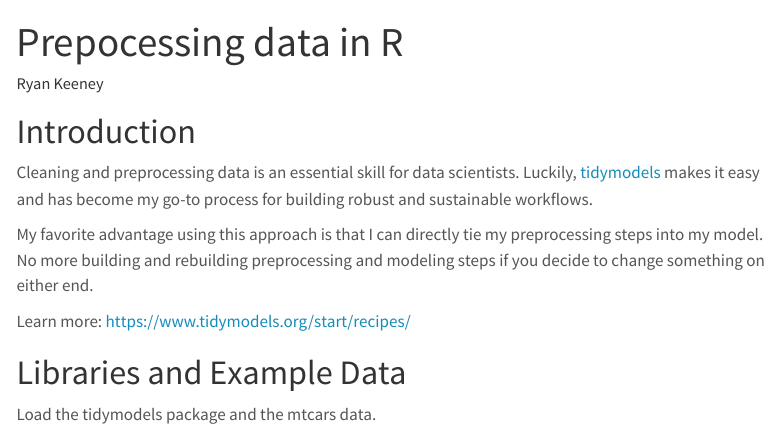
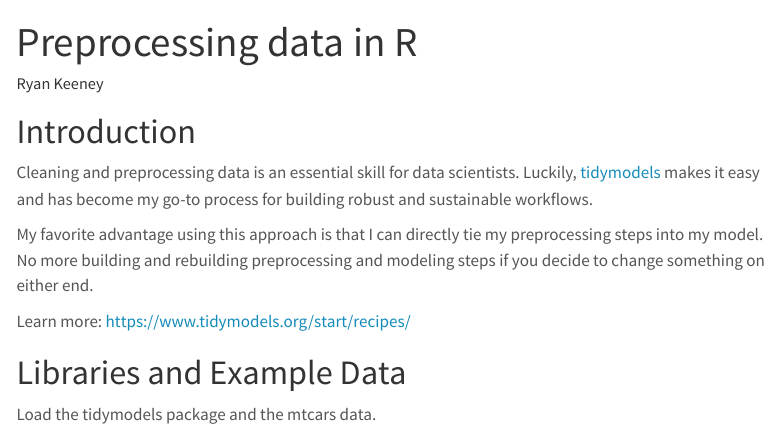
Before and after one commit to rbkeeney1/quartoblog, a Quarto document (posts/tidymodels_recipes.qmd): the page in a window 1100 px wide, from its top. Rendered offline with R 4.5, knitr and Pandoc in place of Quarto, with nearby package versions; code that draws random numbers runs with fixed seeds of ours; some code elsewhere in the file could not run offline; menus at the side of the page are left out; long lines of code are wrapped; common packages that the code uses without loading them are loaded.

Commit message:
fixed spelling error

```diff
--- a/posts/tidymodels_recipes.qmd
+++ b/posts/tidymodels_recipes.qmd
@@ -1,5 +1,5 @@
 ---
-title: "Prepocessing data in R"
+title: "Preprocessing data in R"
 author: "Ryan Keeney"
 editor: visual
 execute:
```
Also changed, not shown: docs/search.json, 3 other files.
